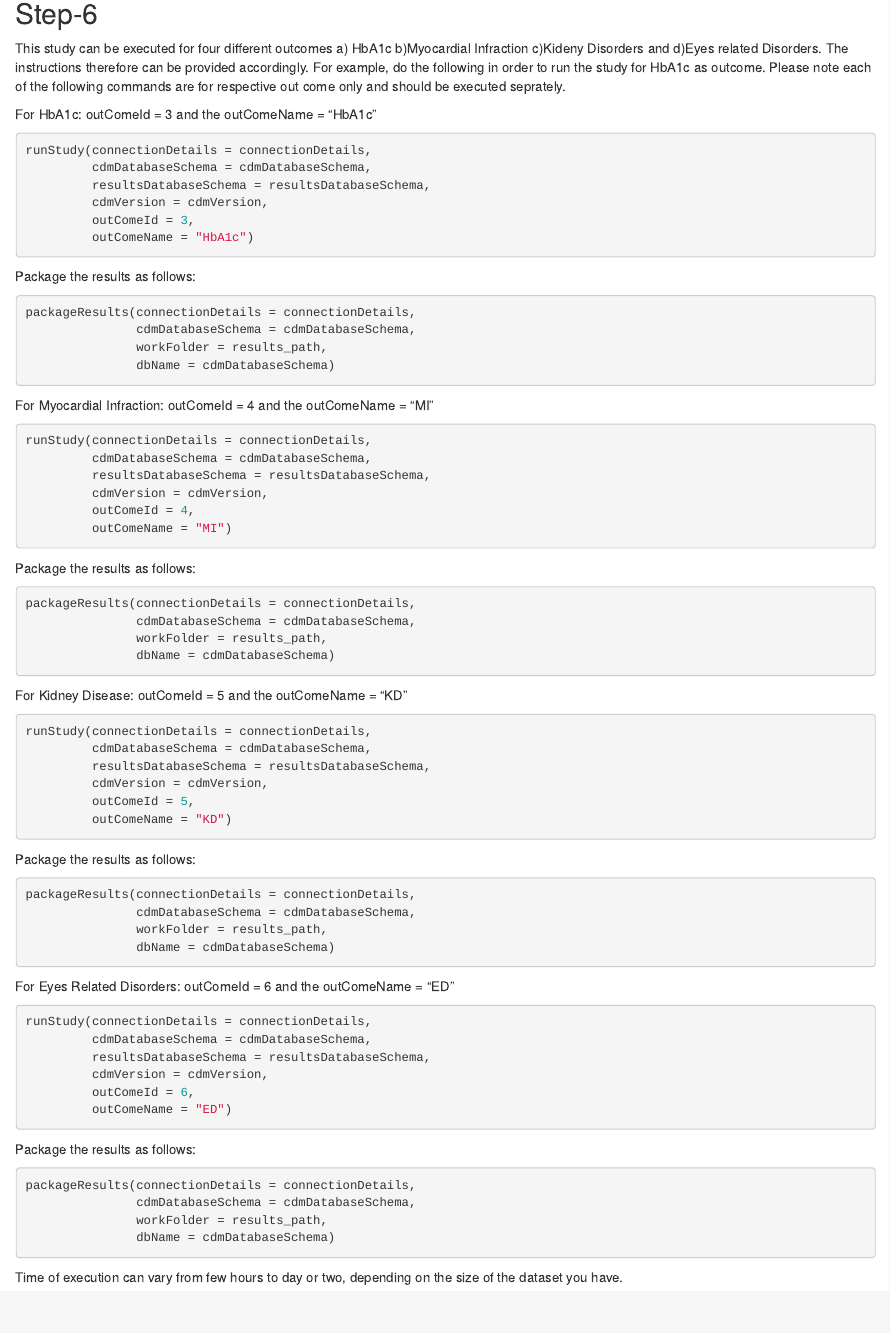
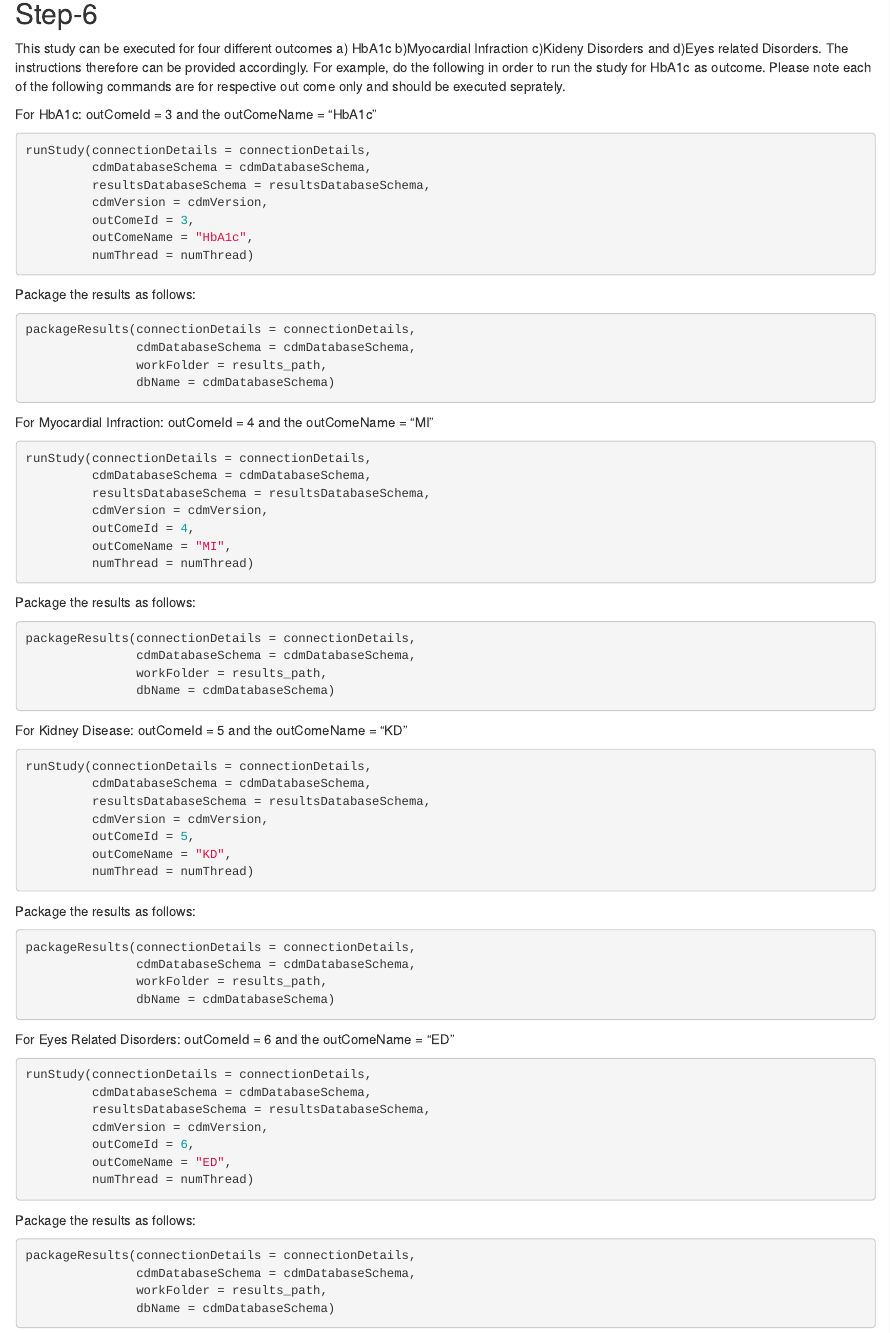
Before and after one commit to rohit43/DiabetesTxPath, an R Markdown document (README.Rmd): the page in a window 1100 px wide, from 1560 px down. Rendered offline with R 4.5, knitr and Pandoc, with nearby package versions.

Commit message:
undated documentation

````diff
--- a/README.Rmd
+++ b/README.Rmd
@@ -78,7 +78,8 @@ runStudy(connectionDetails = connectionDetails,
          resultsDatabaseSchema = resultsDatabaseSchema,
          cdmVersion = cdmVersion,
          outComeId = 3,
-         outComeName = "HbA1c")
+         outComeName = "HbA1c",
+         numThread = numThread)
 ```
 Package the results as follows:
 ```r
@@ -95,7 +96,8 @@ runStudy(connectionDetails = connectionDetails,
          resultsDatabaseSchema = resultsDatabaseSchema,
          cdmVersion = cdmVersion,
          outComeId = 4,
-         outComeName = "MI")
+         outComeName = "MI",
+         numThread = numThread)
 ```
 Package the results as follows:
 ```r
@@ -112,7 +114,8 @@ runStudy(connectionDetails = connectionDetails,
          resultsDatabaseSchema = resultsDatabaseSchema,
          cdmVersion = cdmVersion,
          outComeId = 5,
-         outComeName = "KD")
+         outComeName = "KD",
+         numThread = numThread)
 ```
 Package the results as follows:
 ```r
@@ -129,7 +132,8 @@ runStudy(connectionDetails = connectionDetails,
          resultsDatabaseSchema = resultsDatabaseSchema,
          cdmVersion = cdmVersion,
          outComeId = 6,
-         outComeName = "ED")
+         outComeName = "ED",
+         numThread = numThread)
 ```
 Package the results as follows:
 ```r
````
